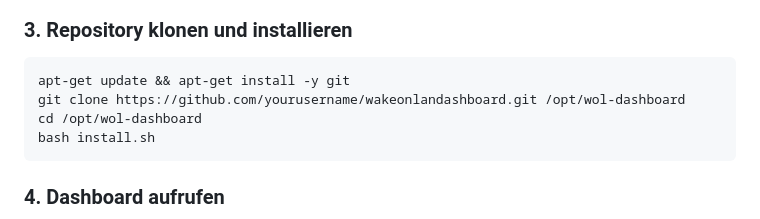
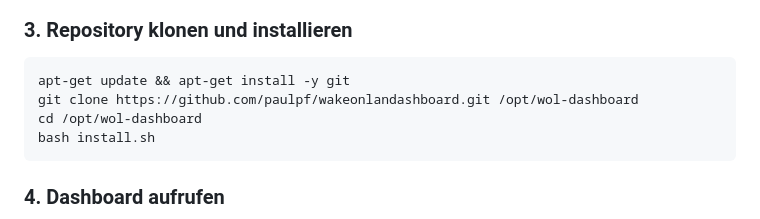
Before and after one commit to paulpf/wakeonlandashboard, a Markdown page: README.md, the part around the change. Rendered like a GitHub page.

Commit message:
docs: set correct GitHub URL (paulpf)
Co-Authored-By: Claude <noreply@anthropic.com>

````diff
--- a/README.md
+++ b/README.md
@@ -61,7 +61,7 @@ pct enter 200
 
 ```bash
 apt-get update && apt-get install -y git
-git clone https://github.com/yourusername/wakeonlandashboard.git /opt/wol-dashboard
+git clone https://github.com/paulpf/wakeonlandashboard.git /opt/wol-dashboard
 cd /opt/wol-dashboard
 bash install.sh
 ```
````
